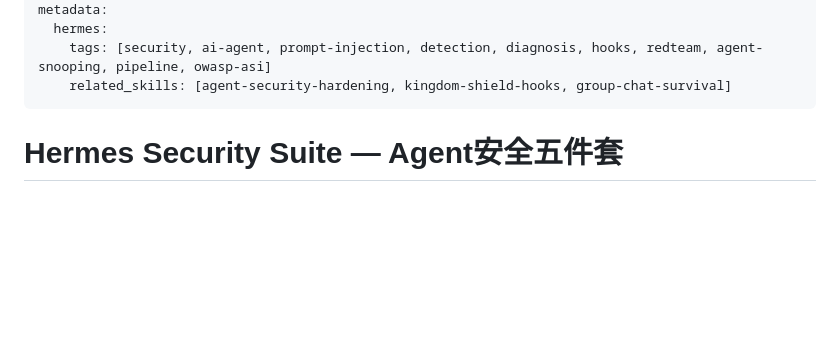
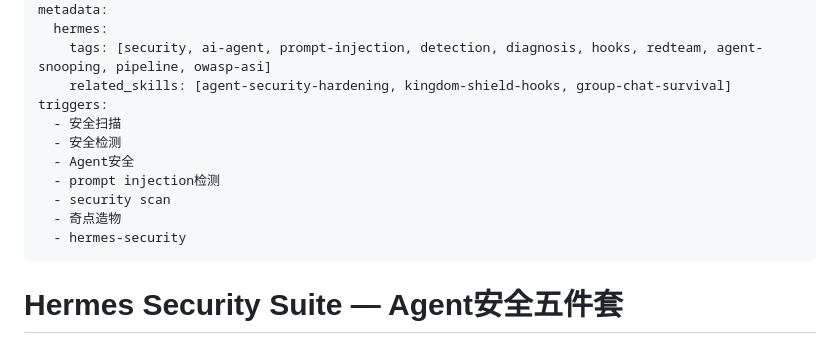
Before and after one commit to 503496348-ops/hermes-security-suite, a Markdown page: SKILL.md, the part around the change. Drawn GitHub-style; blank space fills up the shorter version.

Commit message:
fix: SKILL.md添加YAML frontmatter和triggers字段

```diff
--- a/SKILL.md
+++ b/SKILL.md
@@ -8,6 +8,14 @@ metadata:
   hermes:
     tags: [security, ai-agent, prompt-injection, detection, diagnosis, hooks, redteam, agent-snooping, pipeline, owasp-asi]
     related_skills: [agent-security-hardening, kingdom-shield-hooks, group-chat-survival]
+triggers:
+  - 安全扫描
+  - 安全检测
+  - Agent安全
+  - prompt injection检测
+  - security scan
+  - 奇点造物
+  - hermes-security
 ---
 
 # Hermes Security Suite — Agent安全五件套
```
